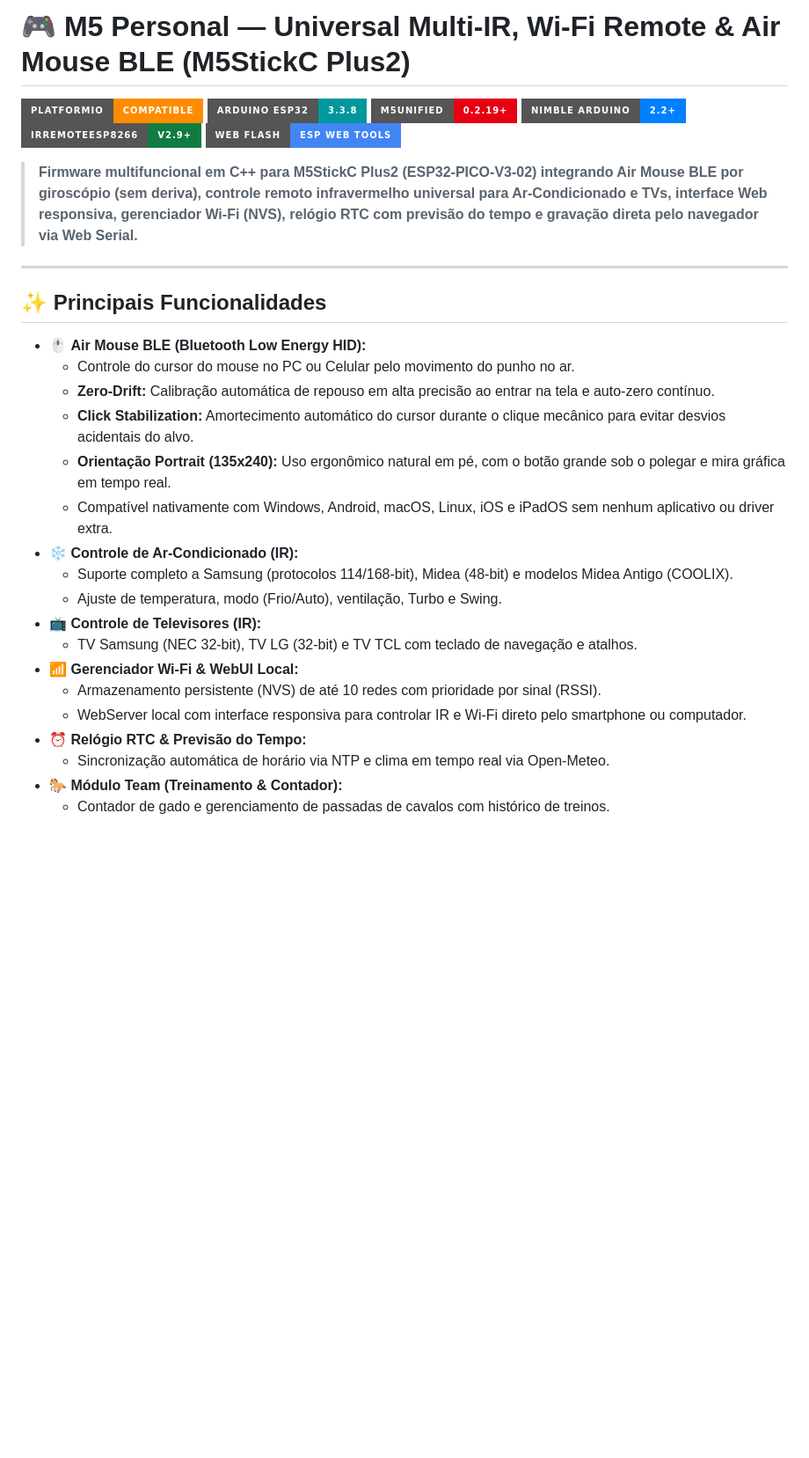
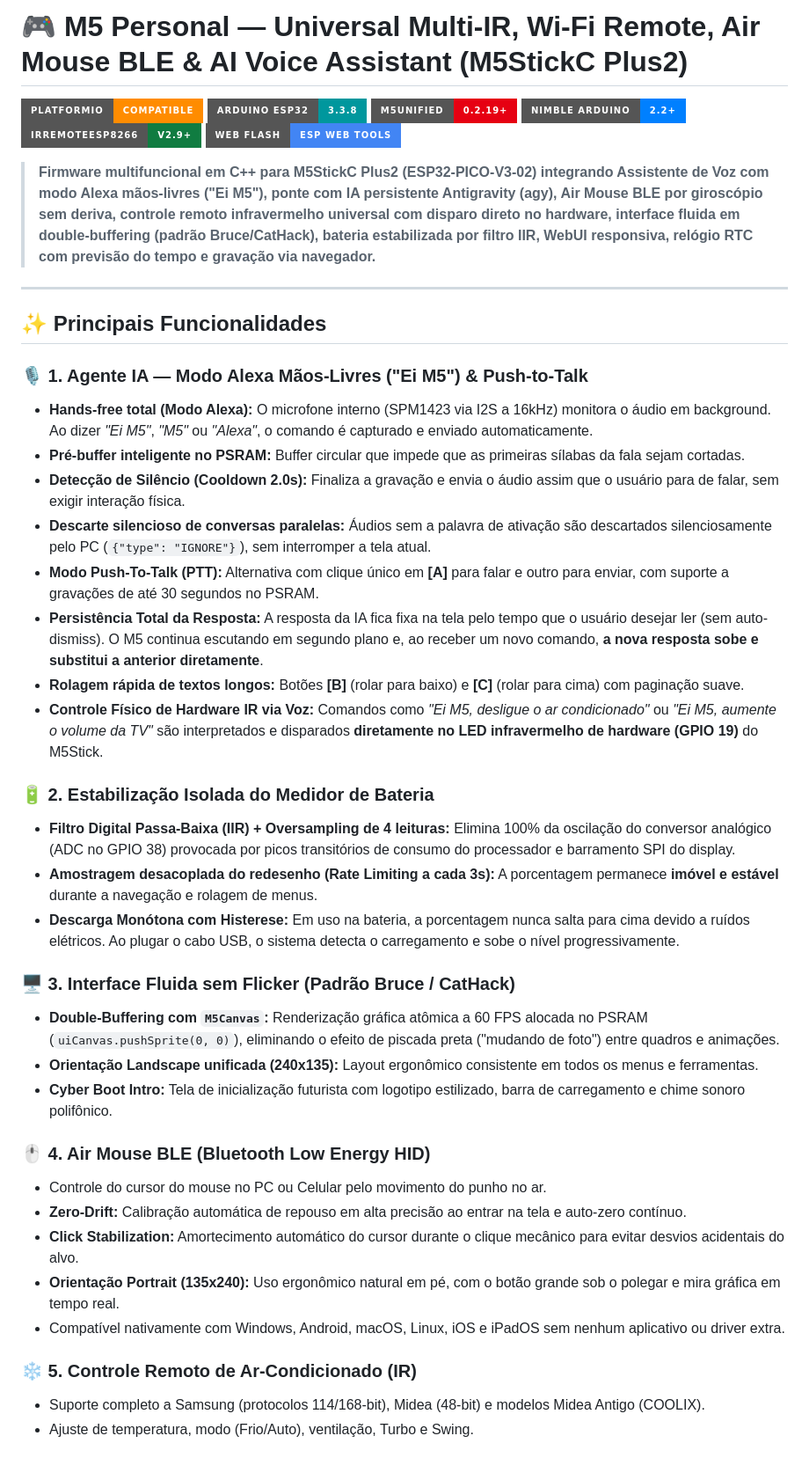
Before and after one commit to jvribeiro98/m5_personal_repo_final, a Markdown page: README.md, the part around one of its changes. Shown at 88% size. Drawn GitHub-style; badges without logos; blank space fills up the shorter version.

Commit message:
docs: update README with Voice AI Alexa mode, battery IIR filter and bridge guide

```diff
--- a/README.md
+++ b/README.md
@@ -1,4 +1,4 @@
-# 🎮 M5 Personal — Universal Multi-IR, Wi-Fi Remote & Air Mouse BLE (M5StickC Plus2)
+# 🎮 M5 Personal — Universal Multi-IR, Wi-Fi Remote, Air Mouse BLE & AI Voice Assistant (M5StickC Plus2)
 
 [![PlatformIO](https://img.shields.io/badge/PlatformIO-Compatible-FF8C00?style=for-the-badge&logo=platformio&logoColor=white)](https://platformio.org/)
 [![Arduino ESP32](https://img.shields.io/badge/Arduino_ESP32-3.3.8-00979D?style=for-the-badge&logo=arduino&logoColor=white)](https://espressif.github.io/arduino-esp32/)
@@ -7,27 +7,40 @@
 [![IRremoteESP8266](https://img.shields.io/badge/IRremoteESP8266-v2.9+-107C41?style=for-the-badge)](https://github.com/crankyoldgit/IRremoteESP8266)
 [![Web Flash](https://img.shields.io/badge/Web_Flash-ESP_Web_Tools-4285F4?style=for-the-badge&logo=googlechrome&logoColor=white)](https://jvribeiro98.github.io/m5_personal_repo_final/)
 
-> **Firmware multifuncional em C++ para M5StickC Plus2 (ESP32-PICO-V3-02) integrando Air Mouse BLE por giroscópio (sem deriva), controle remoto infravermelho universal para Ar-Condicionado e TVs, interface Web responsiva, gerenciador Wi-Fi (NVS), relógio RTC com previsão do tempo e gravação direta pelo navegador via Web Serial.**
+> **Firmware multifuncional em C++ para M5StickC Plus2 (ESP32-PICO-V3-02) integrando Assistente de Voz com modo Alexa mãos-livres ("Ei M5"), ponte com IA persistente Antigravity (agy), Air Mouse BLE por giroscópio sem deriva, controle remoto infravermelho universal com disparo direto no hardware, interface fluida em double-buffering (padrão Bruce/CatHack), bateria estabilizada por filtro IIR, WebUI responsiva, relógio RTC com previsão do tempo e gravação via navegador.**
 
 ---
 
 ## ✨ Principais Funcionalidades
 
-- 🖱️ **Air Mouse BLE (Bluetooth Low Energy HID):**
-  - Controle do cursor do mouse no PC ou Celular pelo movimento do punho no ar.
-  - **Zero-Drift:** Calibração automática de repouso em alta precisão ao entrar na tela e auto-zero contínuo.
-  - **Click Stabilization:** Amortecimento automático do cursor durante o clique mecânico para evitar desvios acidentais do alvo.
-  - **Orientação Portrait (135x240):** Uso ergonômico natural em pé, com o botão grande sob o polegar e mira gráfica em tempo real.
-  - Compatível nativamente com Windows, Android, macOS, Linux, iOS e iPadOS sem nenhum aplicativo ou driver extra.
-- ❄️ **Controle de Ar-Condicionado (IR):**
-  - Suporte completo a Samsung (protocolos 114/168-bit), Midea (48-bit) e modelos Midea Antigo (COOLIX).
-  - Ajuste de temperatura, modo (Frio/Auto), ventilação, Turbo e Swing.
-- 📺 **Controle de Televisores (IR):**
-  - TV Samsung (NEC 32-bit), TV LG (32-bit) e TV TCL com teclado de navegação e atalhos.
-- 📶 **Gerenciador Wi-Fi & WebUI Local:**
-  - Armazenamento persistente (NVS) de até 10 redes com prioridade por sinal (RSSI).
-  - WebServer local com interface responsiva para controlar IR e Wi-Fi direto pelo smartphone ou computador.
-- ⏰ **Relógio RTC & Previsão do Tempo:**
-  - Sincronização automática de horário via NTP e clima em tempo real via Open-Meteo.
-- 🐎 **Módulo Team (Treinamento & Contador):**
-  - Contador de gado e gerenciamento de passadas de cavalos com histórico de treinos.
+### 🎙️ 1. Agente IA — Modo Alexa Mãos-Livres ("Ei M5") & Push-to-Talk
+- **Hands-free total (Modo Alexa):** O microfone interno (SPM1423 via I2S a 16kHz) monitora o áudio em background. Ao dizer *"Ei M5"*, *"M5"* ou *"Alexa"*, o comando é capturado e enviado automaticamente.
+- **Pré-buffer inteligente no PSRAM:** Buffer circular que impede que as primeiras sílabas da fala sejam cortadas.
+- **Detecção de Silêncio (Cooldown 2.0s):** Finaliza a gravação e envia o áudio assim que o usuário para de falar, sem exigir interação física.
+- **Descarte silencioso de conversas paralelas:** Áudios sem a palavra de ativação são descartados silenciosamente pelo PC (`{"type": "IGNORE"}`), sem interromper a tela atual.
+- **Modo Push-To-Talk (PTT):** Alternativa com clique único em **[A]** para falar e outro para enviar, com suporte a gravações de até 30 segundos no PSRAM.
+- **Persistência Total da Resposta:** A resposta da IA fica fixa na tela pelo tempo que o usuário desejar ler (sem auto-dismiss). O M5 continua escutando em segundo plano e, ao receber um novo comando, **a nova resposta sobe e substitui a anterior diretamente**.
+- **Rolagem rápida de textos longos:** Botões **[B]** (rolar para baixo) e **[C]** (rolar para cima) com paginação suave.
+- **Controle Físico de Hardware IR via Voz:** Comandos como *"Ei M5, desligue o ar condicionado"* ou *"Ei M5, aumente o volume da TV"* são interpretados e disparados **diretamente no LED infravermelho de hardware (GPIO 19)** do M5Stick.
+
+### 🔋 2. Estabilização Isolada do Medidor de Bateria
+- **Filtro Digital Passa-Baixa (IIR) + Oversampling de 4 leituras:** Elimina 100% da oscilação do conversor analógico (ADC no GPIO 38) provocada por picos transitórios de consumo do processador e barramento SPI do display.
+- **Amostragem desacoplada do redesenho (Rate Limiting a cada 3s):** A porcentagem permanece **imóvel e estável** durante a navegação e rolagem de menus.
+- **Descarga Monótona com Histerese:** Em uso na bateria, a porcentagem nunca salta para cima devido a ruídos elétricos. Ao plugar o cabo USB, o sistema detecta o carregamento e sobe o nível progressivamente.
+
+### 🖥️ 3. Interface Fluida sem Flicker (Padrão Bruce / CatHack)
+- **Double-Buffering com `M5Canvas`:** Renderização gráfica atômica a 60 FPS alocada no PSRAM (`uiCanvas.pushSprite(0, 0)`), eliminando o efeito de piscada preta ("mudando de foto") entre quadros e animações.
+- **Orientação Landscape unificada (240x135):** Layout ergonômico consistente em todos os menus e ferramentas.
+- **Cyber Boot Intro:** Tela de inicialização futurista com logotipo estilizado, barra de carregamento e chime sonoro polifônico.
+
+### 🖱️ 4. Air Mouse BLE (Bluetooth Low Energy HID)
+- Controle do cursor do mouse no PC ou Celular pelo movimento do punho no ar.
+- **Zero-Drift:** Calibração automática de repouso em alta precisão ao entrar na tela e auto-zero contínuo.
+- **Click Stabilization:** Amortecimento automático do cursor durante o clique mecânico para evitar desvios acidentais do alvo.
+- **Orientação Portrait (135x240):** Uso ergonômico natural em pé, com o botão grande sob o polegar e mira gráfica em tempo real.
+- Compatível nativamente com Windows, Android, macOS, Linux, iOS e iPadOS sem nenhum aplicativo ou driver extra.
+
+### ❄️ 5. Controle Remoto de Ar-Condicionado (IR)
+- Suporte completo a Samsung (protocolos 114/168-bit), Midea (48-bit) e modelos Midea Antigo (COOLIX).
+- Ajuste de temperatura, modo (Frio/Auto), ventilação, Turbo e Swing.
+
```
Also changed, not shown: other parts of README.md (+65 -35 lines).
